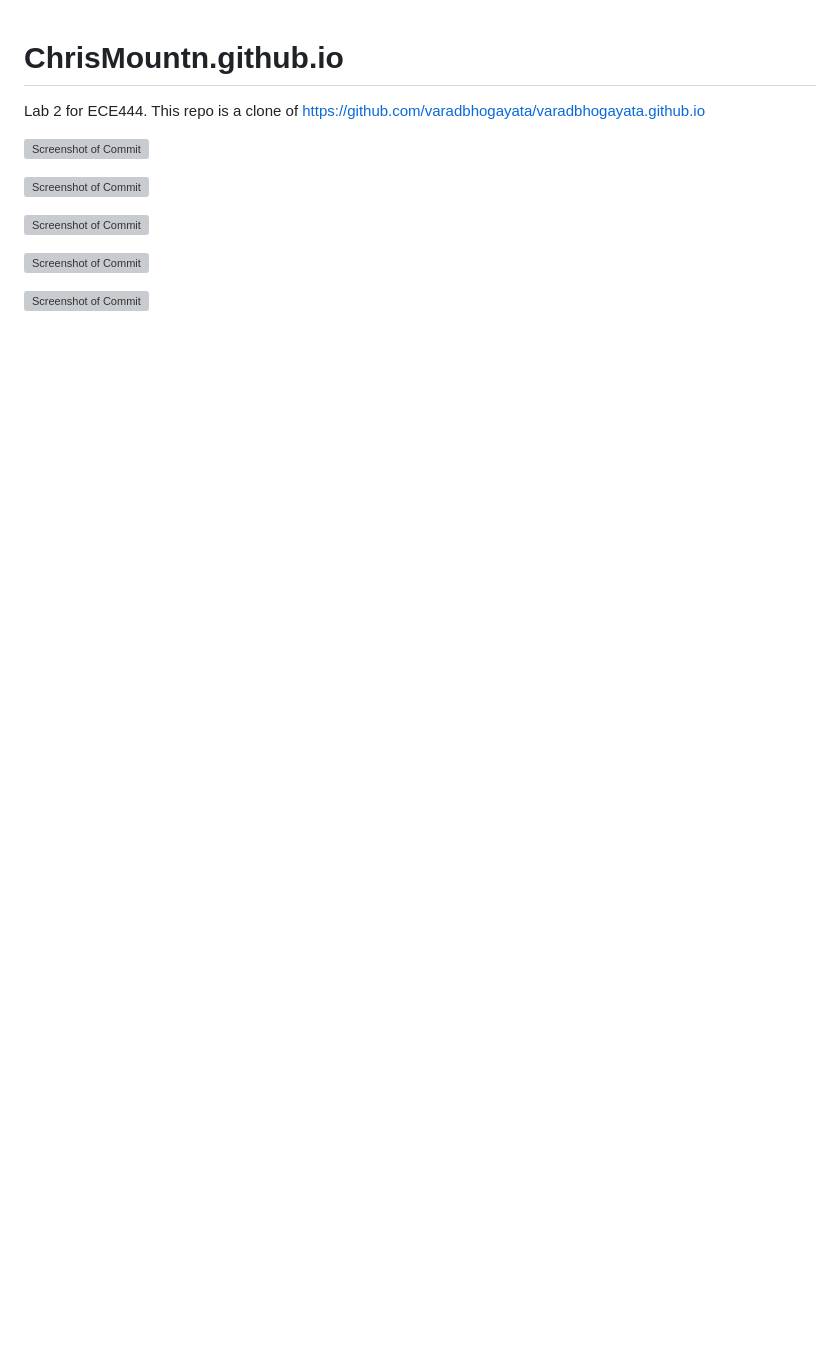
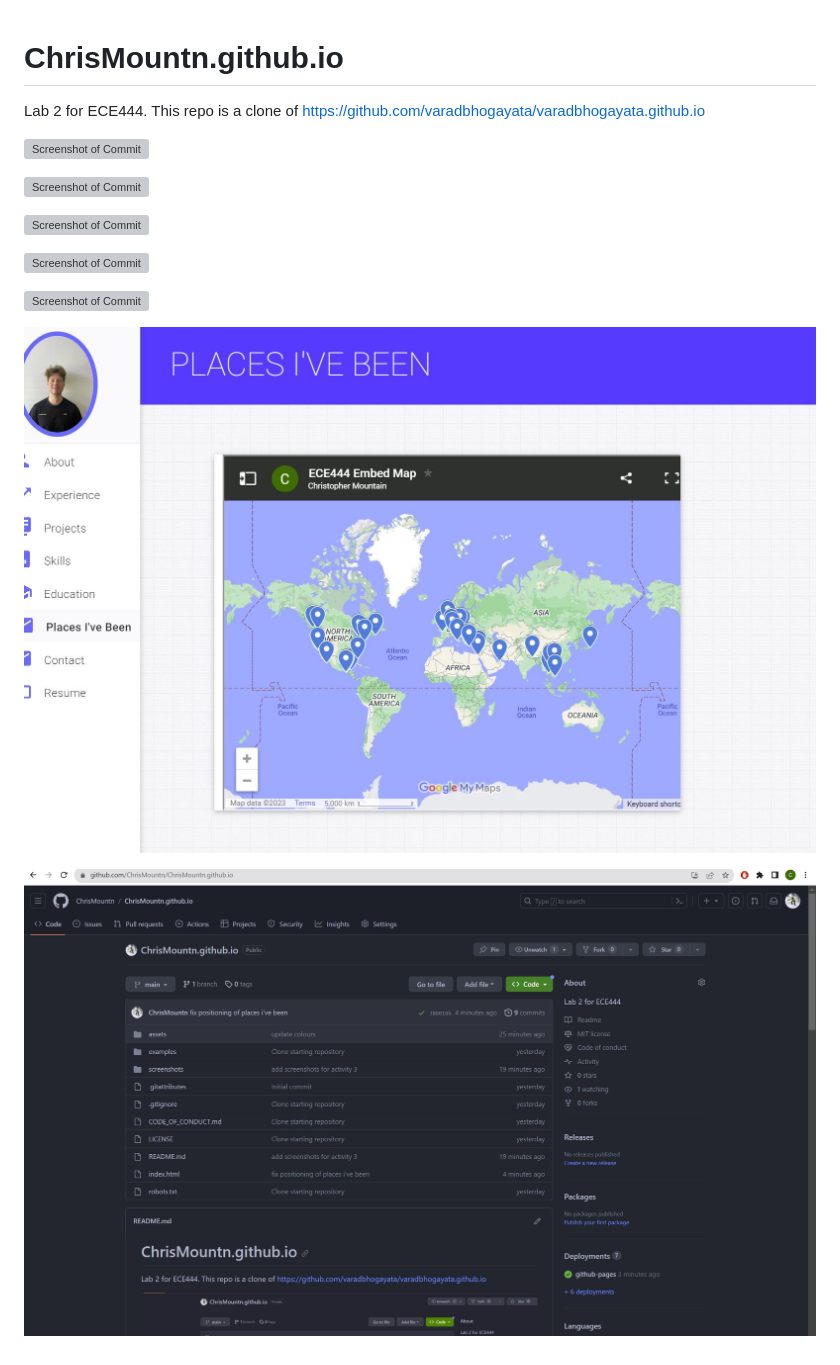
Before and after one commit to ChrisMountn/ChrisMountn.github.io, a Markdown page: README.md, the part around the change. GitHub-like rendering; pictures changed too: screenshots/Activity4Page.JPG (added), screenshots/Activity4Repo.JPG (added); blank space fills up the shorter version; grey boxes are pictures that could not be loaded.

Commit message:
add screenshots for activity 4

```diff
--- a/README.md
+++ b/README.md
@@ -11,3 +11,7 @@
 ![Screenshot of Commit](/screenshots/Activity3Homepage.JPG?raw=true)
 
 ![Screenshot of Commit](/screenshots/Activity3Repo.JPG?raw=true)
+
+![Screenshot of Commit](/screenshots/Activity4Page.JPG?raw=true)
+
+![Screenshot of Commit](/screenshots/Activity4Repo.JPG?raw=true)
```
